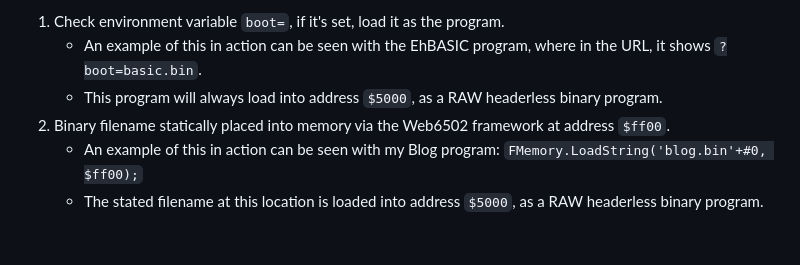
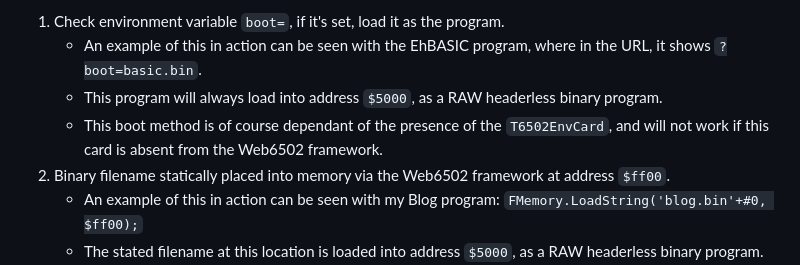
Before and after one commit to kveroneau/Web6502, a Markdown page: Docs/BootProcess.md, the part around the change. GitHub-like rendering; blank space fills up the shorter version.

Commit message:
Added mention of the T6502EnvCard requirement for environment variable booting.

```diff
--- a/Docs/BootProcess.md
+++ b/Docs/BootProcess.md
@@ -9,6 +9,7 @@ The `WEB6502.SYS` is loaded at address `$400`, which is a flat binary program wh
   1. Check environment variable `boot=`, if it's set, load it as the program.
       - An example of this in action can be seen with the EhBASIC program, where in the URL, it shows `?boot=basic.bin`.
       - This program will always load into address `$5000`, as a RAW headerless binary program.
+      - This boot method is of course dependant of the presence of the `T6502EnvCard`, and will not work if this card is absent from the Web6502 framework.
   2. Binary filename statically placed into memory via the Web6502 framework at address `$ff00`.
       - An example of this in action can be seen with my Blog program: `FMemory.LoadString('blog.bin'+#0, $ff00);`
       - The stated filename at this location is loaded into address `$5000`, as a RAW headerless binary program.
```
